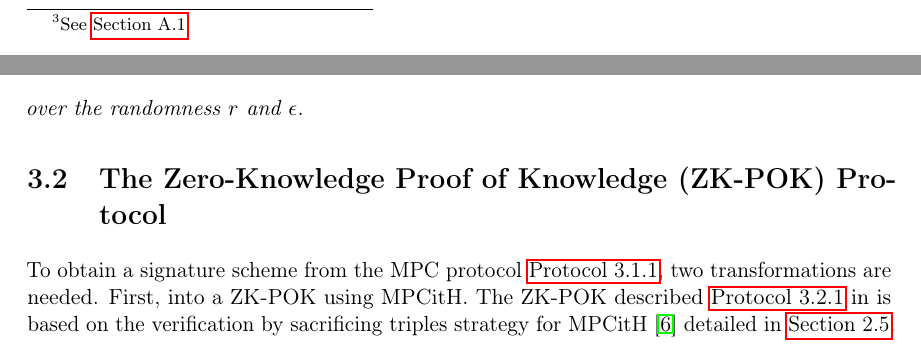
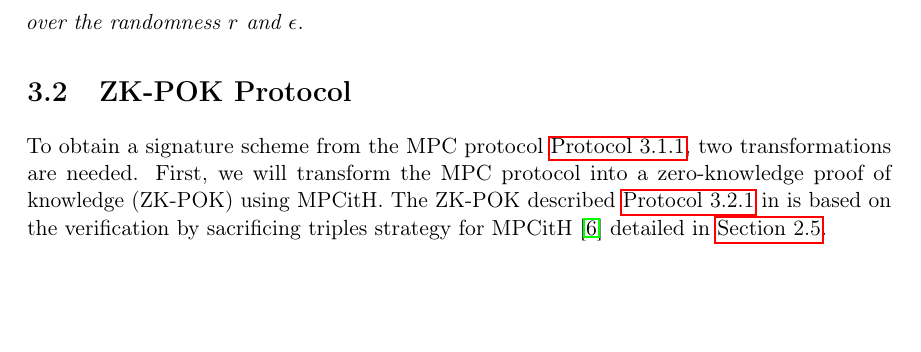
Before and after one commit to Mactherobot/sdith-rust, a LaTeX thesis (project/template.tex): two parts of pages 26 and 33 of 97 before the commit and part of page 29 of 87 after it, the two joined at a grey line, cut at the place of the change, the shorter picture padded with empty space. Compiled offline with pdfLaTeX.

Commit message:
quicksave

```diff
--- a/project/template.tex
+++ b/project/template.tex
@@ -27,7 +27,7 @@
 \usepackage{dirtree}
 \usepackage{arydshln}
 \usepackage{colortbl}
-\usepackage[a4paper, total={6in, 9in}]{geometry}
+\usepackage[a4paper, total={6in, 10in}, headsep=0.5in]{geometry}
 \usepackage{mdframed}
 \usepackage{listings}
 \lstdefinestyle{tree}{
@@ -898,9 +898,9 @@ In its basic form, the MPC protocol is assumed to be a $(N-1, N)$-private MPC pr
   \end{align*} over the randomness $r$ and $\epsilon$.
 \end{lemma}
 
-\section{The Zero-Knowledge Proof of Knowledge (ZK-POK) Protocol}
-
-To obtain a signature scheme from the MPC protocol \autoref{def:sdith-mpc}, two transformations are needed. First, into a ZK-POK using MPCitH. The ZK-POK described \autoref{def:sdith-zkpok} in is based on the verification by sacrificing triples strategy for MPCitH~\cite{baum2020concretely} detailed in \autoref{sec:mpc_sacrificing}.
+\section{ZK-POK Protocol}
+
+To obtain a signature scheme from the MPC protocol \autoref{def:sdith-mpc}, two transformations are needed. First, we will transform the MPC protocol into a zero-knowledge proof of knowledge (ZK-POK) using MPCitH. The ZK-POK described \autoref{def:sdith-zkpok} in is based on the verification by sacrificing triples strategy for MPCitH~\cite{baum2020concretely} detailed in \autoref{sec:mpc_sacrificing}.
 
 \begin{protocol}[ZK-POK from MPCitH~\cite{feneuil2022syndrome}]\label{def:sdith-zkpok}
   Both the prover $\mathcal{P}$ and the verifier $\mathcal{V}$ hold public SD instance $(H,y)$. $\mathcal{P}$ holds $x$ such that $y = Hx$ and $\text{wt}(x)\ leq w$.
```
